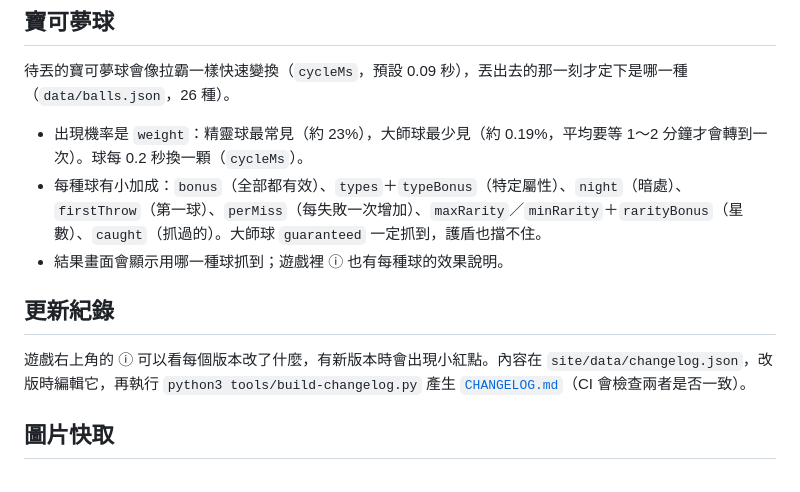
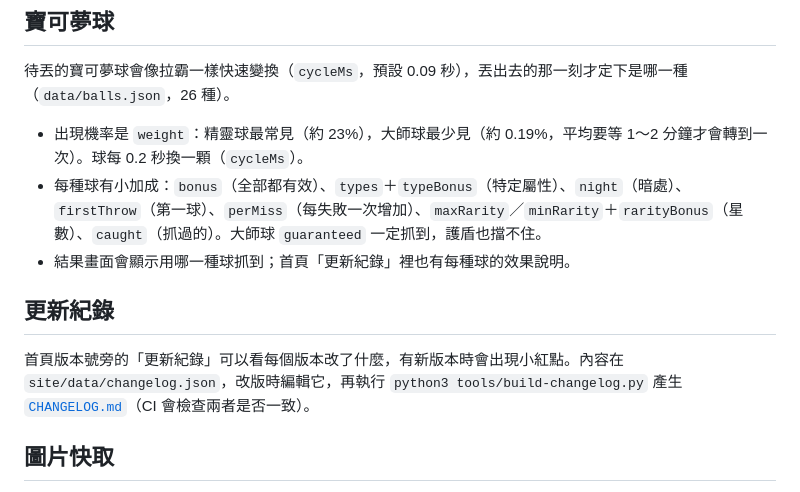
Before and after one commit to EndeavorYen/colormon, a Markdown page: README.md, the part around the change. Rendered like a GitHub page.

Commit message:
README: changelog button moved to home

```diff
--- a/README.md
+++ b/README.md
@@ -176,10 +176,10 @@ Game Boy 風格的原創音效，用程式即時合成（兩個方波通道加
 待丟的寶可夢球會像拉霸一樣快速變換（`cycleMs`，預設 0.09 秒），丟出去的那一刻才定下是哪一種（`data/balls.json`，26 種）。
 - 出現機率是 `weight`：精靈球最常見（約 23%），大師球最少見（約 0.19%，平均要等 1～2 分鐘才會轉到一次）。球每 0.2 秒換一顆（`cycleMs`）。
 - 每種球有小加成：`bonus`（全部都有效）、`types`＋`typeBonus`（特定屬性）、`night`（暗處）、`firstThrow`（第一球）、`perMiss`（每失敗一次增加）、`maxRarity`／`minRarity`＋`rarityBonus`（星數）、`caught`（抓過的）。大師球 `guaranteed` 一定抓到，護盾也擋不住。
-- 結果畫面會顯示用哪一種球抓到；遊戲裡 ⓘ 也有每種球的效果說明。
+- 結果畫面會顯示用哪一種球抓到；首頁「更新紀錄」裡也有每種球的效果說明。
 
 ## 更新紀錄
-遊戲右上角的 ⓘ 可以看每個版本改了什麼，有新版本時會出現小紅點。內容在 `site/data/changelog.json`，改版時編輯它，再執行 `python3 tools/build-changelog.py` 產生 [`CHANGELOG.md`](CHANGELOG.md)（CI 會檢查兩者是否一致）。
+首頁版本號旁的「更新紀錄」可以看每個版本改了什麼，有新版本時會出現小紅點。內容在 `site/data/changelog.json`，改版時編輯它，再執行 `python3 tools/build-changelog.py` 產生 [`CHANGELOG.md`](CHANGELOG.md)（CI 會檢查兩者是否一致）。
 
 ## 圖片快取
 寶可夢和寶可夢球的圖片來自 PokeAPI（放在 GitHub），PokeAPI 只允許瀏覽器快取 5 分鐘。`site/sw.js`（Service Worker）會把看過的圖片存在手機裡，之後直接使用、不再下載；網頁和資料檔則每次先拿最新版，沒網路時才用手機裡的版本。
```
